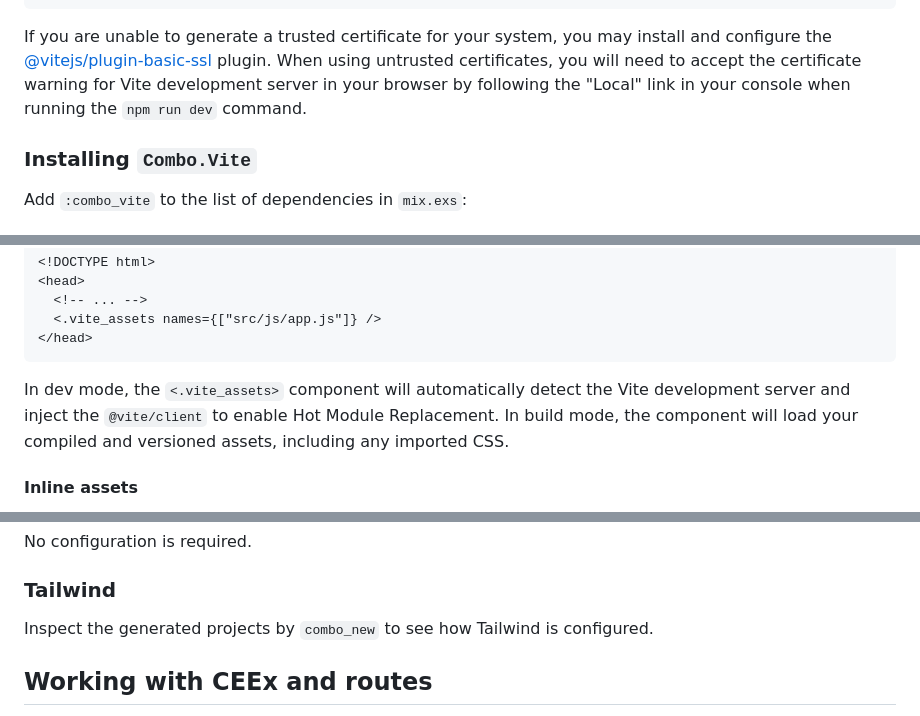
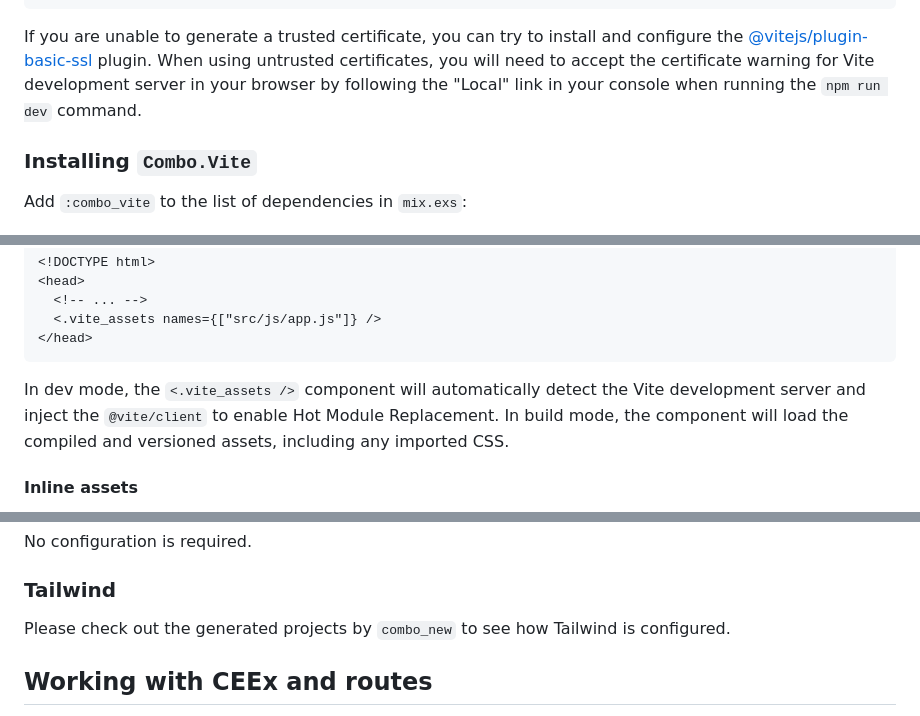
Before and after one commit to combo-lab/combo_vite, a Markdown page: USER_GUIDE.md, 3 parts joined by grey strips. Rendered like a GitHub page.

````diff
--- a/USER_GUIDE.md
+++ b/USER_GUIDE.md
@@ -101,7 +108,7 @@ export default defineConfig({
 })
 ```
 
-If you are unable to generate a trusted certificate for your system, you may install and configure the [@vitejs/plugin-basic-ssl](https://github.com/vitejs/vite-plugin-basic-ssl) plugin. When using untrusted certificates, you will need to accept the certificate warning for Vite development server in your browser by following the "Local" link in your console when running the `npm run dev` command.
+If you are unable to generate a trusted certificate, you can try to install and configure the [@vitejs/plugin-basic-ssl](https://github.com/vitejs/vite-plugin-basic-ssl) plugin. When using untrusted certificates, you will need to accept the certificate warning for Vite development server in your browser by following the "Local" link in your console when running the `npm run dev` command.
 
 ### Installing `Combo.Vite`
 
@@ -174,7 +181,7 @@ If you're importing your CSS via JavaScript, you only need to reference the Java
 </head>
 ```
 
-In dev mode, the `<.vite_assets>` component will automatically detect the Vite development server and inject the `@vite/client` to enable Hot Module Replacement. In build mode, the component will load your compiled and versioned assets, including any imported CSS.
+In dev mode, the `<.vite_assets />` component will automatically detect the Vite development server and inject the `@vite/client` to enable Hot Module Replacement. In build mode, the component will load the compiled and versioned assets, including any imported CSS.
 
 #### Inline assets
 
@@ -362,7 +374,7 @@ No configuration is required.
 
 ### Tailwind
 
-Inspect the generated projects by `combo_new` to see how Tailwind is configured.
+Please check out the generated projects by `combo_new` to see how Tailwind is configured.
 
 ## Working with CEEx and routes
 
````
Also changed, not shown: other parts of USER_GUIDE.md (+36 -22 lines).
